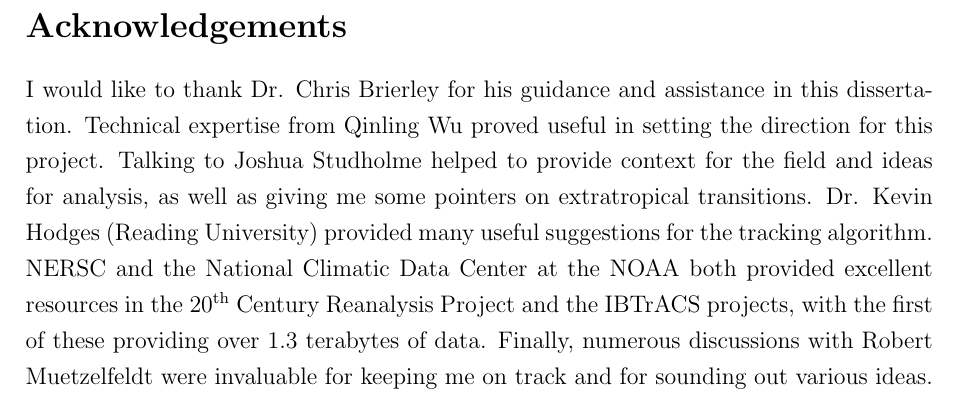
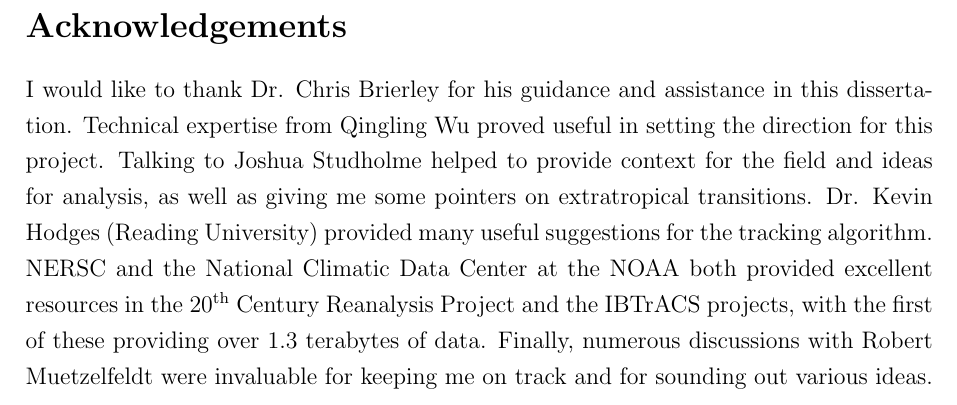
Before and after one commit to markmuetz/stormtracks_dissertation, a LaTeX thesis (dissertation.tex): part of page 4 of 55, cut so that both start at the same text. Compiled offline with pdfLaTeX.

Commit message:
Typo in Qingling's name.

```diff
--- a/dissertation.tex
+++ b/dissertation.tex
@@ -112,7 +112,7 @@ number of hurricanes, although this may be due to detecting fewer hurricanes in
 \section*{Acknowledgements}
 
 I would like to thank Dr. Chris Brierley for his guidance and assistance in this dissertation.
-Technical expertise from Qinling Wu proved useful in setting the direction for this project.
+Technical expertise from Qingling Wu proved useful in setting the direction for this project.
 Talking to Joshua Studholme helped to provide context for the field and ideas for analysis, as well
 as giving me some pointers on extratropical transitions.
 Dr. Kevin Hodges (Reading University) provided many useful suggestions for the tracking algorithm.
```
